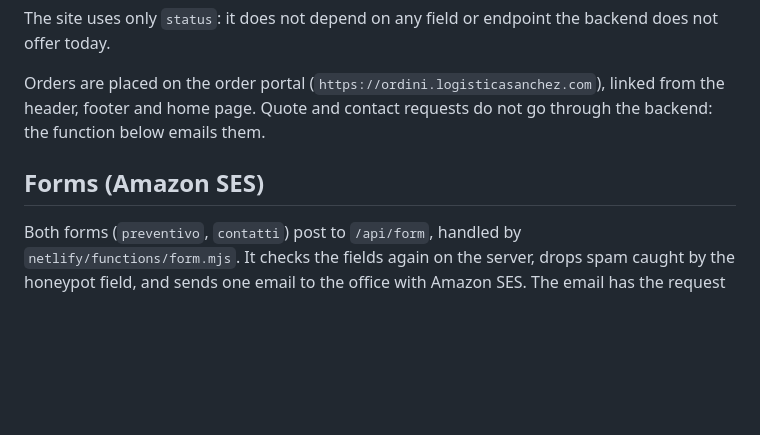
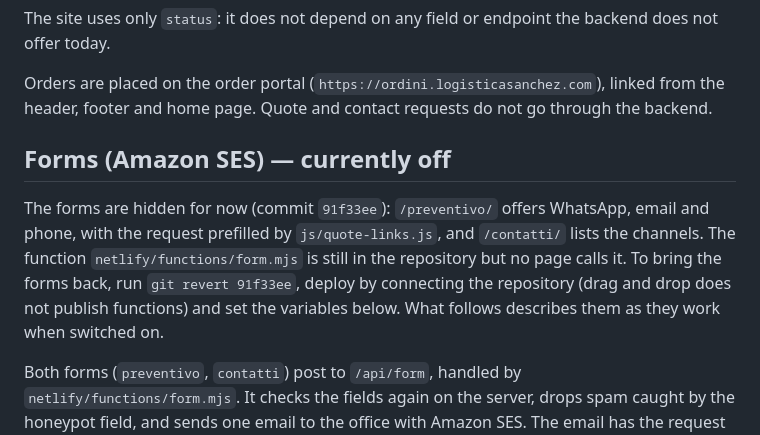
Before and after one commit to FrancescoCorbosiero/ls-home, a Markdown page: README.md, the part around one of its changes. Drawn GitHub-style; blank space fills up the shorter version.

```diff
--- a/README.md
+++ b/README.md
@@ -134,9 +131,17 @@ does not offer today.
 
 Orders are placed on the order portal (`https://ordini.logisticasanchez.com`), linked
 from the header, footer and home page. Quote and contact requests do not go through the
-backend: the function below emails them.
+backend.
 
-## Forms (Amazon SES)
+## Forms (Amazon SES) — currently off
+
+The forms are hidden for now (commit `91f33ee`): `/preventivo/` offers WhatsApp,
+email and phone, with the request prefilled by `js/quote-links.js`, and `/contatti/`
+lists the channels. The function `netlify/functions/form.mjs` is still in the
+repository but no page calls it. To bring the forms back, run
+`git revert 91f33ee`, deploy by connecting the repository (drag and drop does not
+publish functions) and set the variables below. What follows describes them as they
+work when switched on.
 
 Both forms (`preventivo`, `contatti`) post to `/api/form`, handled by
 `netlify/functions/form.mjs`. It checks the fields again on the server, drops spam
```
Also changed, not shown: other parts of README.md (+12 -17 lines).
